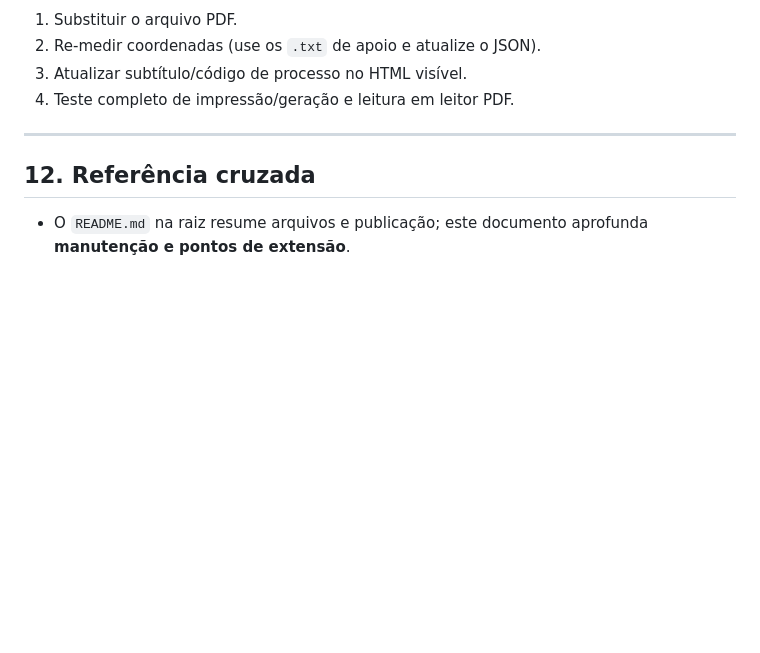
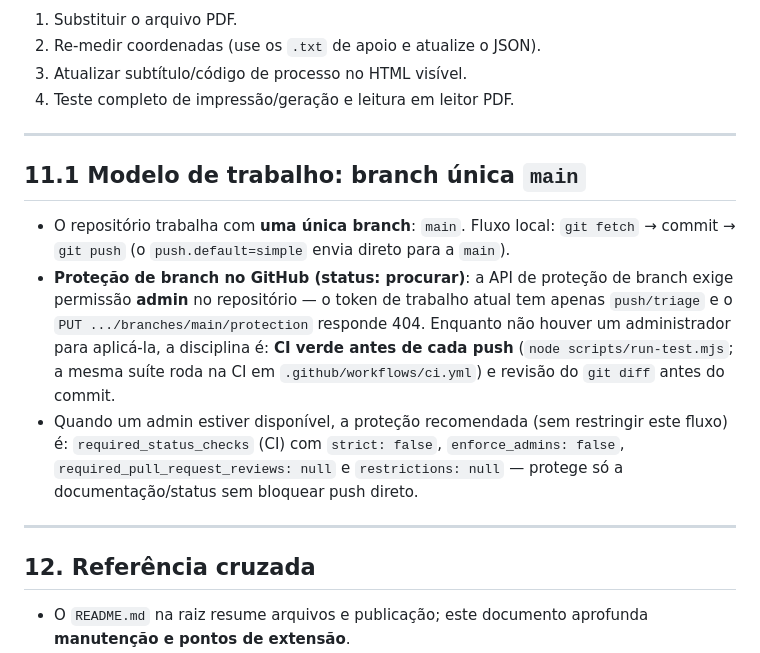
Before and after one commit to workspaceselecao/formulario_admissao, a Markdown page: MANUTENCAO.md, the part around the change. Drawn GitHub-style; blank space fills up the shorter version.

Commit message:
docs(manutencao): documenta modelo de branch única main e limitação da proteção no GitHub
A proteção de branch exige admin (token atual tem push/triage); enquanto não houver, a disciplina é suíte verde antes de cada push e revisão do diff.

🤖 Generated with Codebuff
Co-Authored-By: Codebuff <noreply@codebuff.com>

```diff
--- a/MANUTENCAO.md
+++ b/MANUTENCAO.md
@@ -253,6 +253,14 @@ Qualquer município retornado pela API já aparece no select; não é necessári
 
 ---
 
+## 11.1 Modelo de trabalho: branch única `main`
+
+- O repositório trabalha com **uma única branch**: `main`. Fluxo local: `git fetch` → commit → `git push` (o `push.default=simple` envia direto para a `main`).
+- **Proteção de branch no GitHub (status: procurar)**: a API de proteção de branch exige permissão **admin** no repositório — o token de trabalho atual tem apenas `push/triage` e o `PUT .../branches/main/protection` responde 404. Enquanto não houver um administrador para aplicá-la, a disciplina é: **CI verde antes de cada push** (`node scripts/run-test.mjs`; a mesma suíte roda na CI em `.github/workflows/ci.yml`) e revisão do `git diff` antes do commit.
+- Quando um admin estiver disponível, a proteção recomendada (sem restringir este fluxo) é: `required_status_checks` (CI) com `strict: false`, `enforce_admins: false`, `required_pull_request_reviews: null` e `restrictions: null` — protege só a documentação/status sem bloquear push direto.
+
+---
+
 ## 12. Referência cruzada
 
 - O `README.md` na raiz resume arquivos e publicação; este documento aprofunda **manutenção e pontos de extensão**.
```
